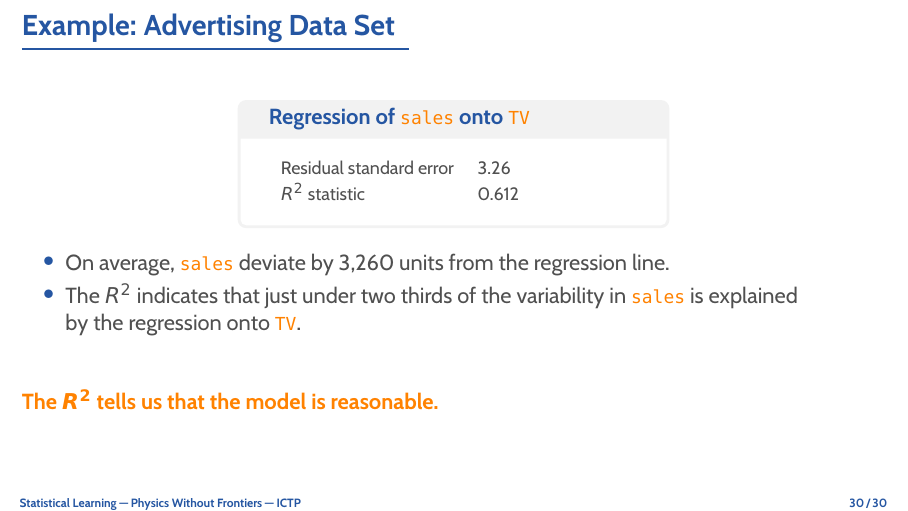
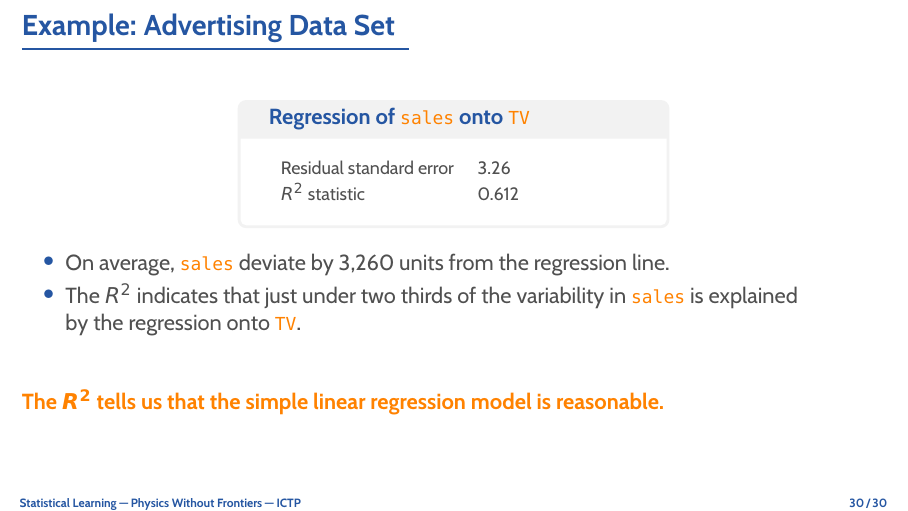
Before and after one commit to rinnert/statlearning-python-pwf, LaTeX slides (lectures/latex/lecture_03_1_linear_regression.tex): page 31 of 31. Compiled offline with pdfLaTeX.

Commit message:
Finish part 1 of lecture 3.

```diff
--- a/lectures/latex/lecture_03_1_linear_regression.tex
+++ b/lectures/latex/lecture_03_1_linear_regression.tex
@@ -460,6 +460,6 @@
 		\item The $R^2$ indicates that just under two thirds of the variability in \dat{sales} is explained\\
 			by the regression onto \dat{TV}.
 	\end{itemize}
-	\bottomline{The $\bm{R^2}$ tells us that the model is reasonable.}
+	\bottomline{The $\bm{R^2}$ tells us that the simple linear regression model is reasonable.}
 \end{frame}
 \end{document}
```
Also changed, not shown: lectures/slides/lecture_03_1_linear_regression.pdf.
